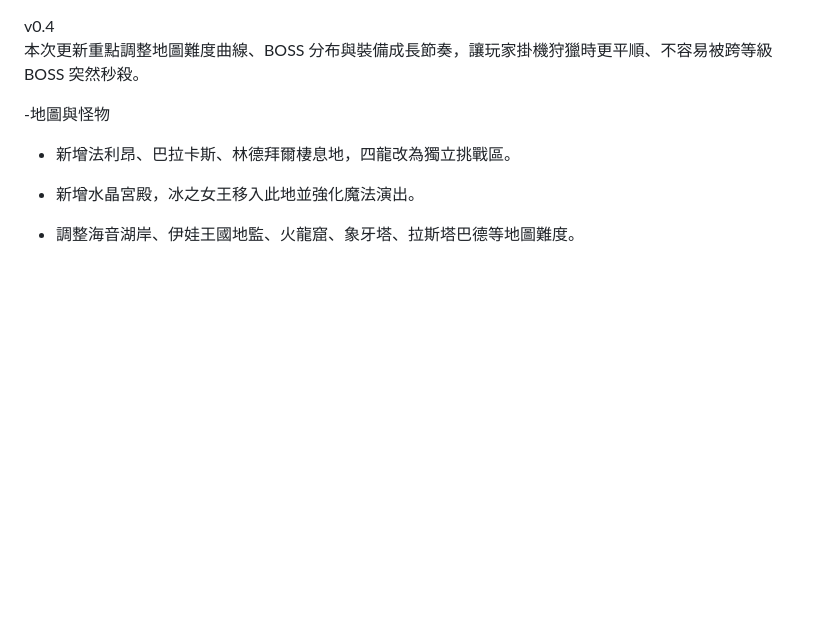
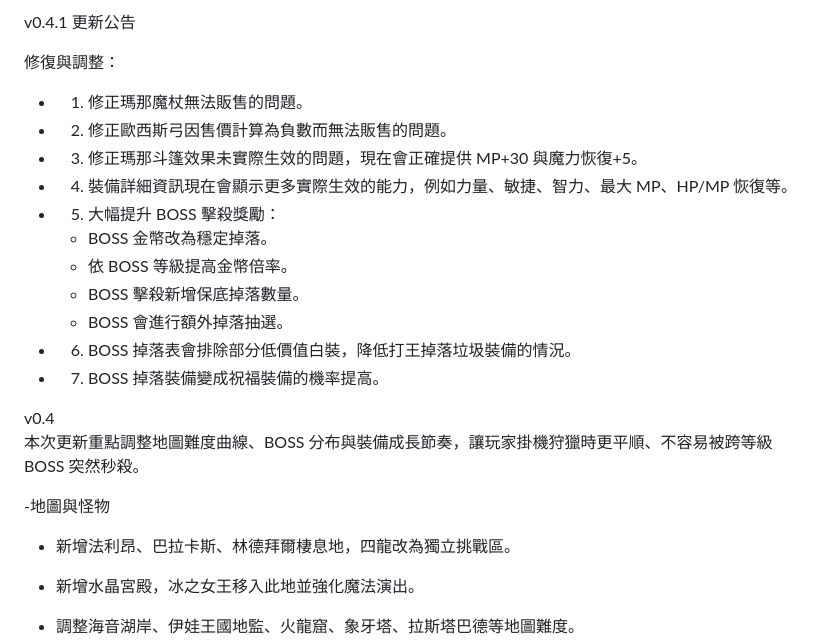
Before and after one commit to DickleDD/idle_v0.1_dickle, a Markdown page: README.md, the part around the change. Rendered like a GitHub page; blank space fills up the shorter version.

```diff
--- a/README.md
+++ b/README.md
@@ -1,3 +1,18 @@
+v0.4.1 更新公告
+
+修復與調整：
+* 1. 修正瑪那魔杖無法販售的問題。
+* 2. 修正歐西斯弓因售價計算為負數而無法販售的問題。
+* 3. 修正瑪那斗篷效果未實際生效的問題，現在會正確提供 MP+30 與魔力恢復+5。
+* 4. 裝備詳細資訊現在會顯示更多實際生效的能力，例如力量、敏捷、智力、最大 MP、HP/MP 恢復等。
+* 5. 大幅提升 BOSS 擊殺獎勵：
+   - BOSS 金幣改為穩定掉落。
+   - 依 BOSS 等級提高金幣倍率。
+   - BOSS 擊殺新增保底掉落數量。
+   - BOSS 會進行額外掉落抽選。
+* 6. BOSS 掉落表會排除部分低價值白裝，降低打王掉落垃圾裝備的情況。
+* 7. BOSS 掉落裝備變成祝福裝備的機率提高。
+
 v0.4
 本次更新重點調整地圖難度曲線、BOSS 分布與裝備成長節奏，讓玩家掛機狩獵時更平順、不容易被跨等級 BOSS 突然秒殺。
 
```
